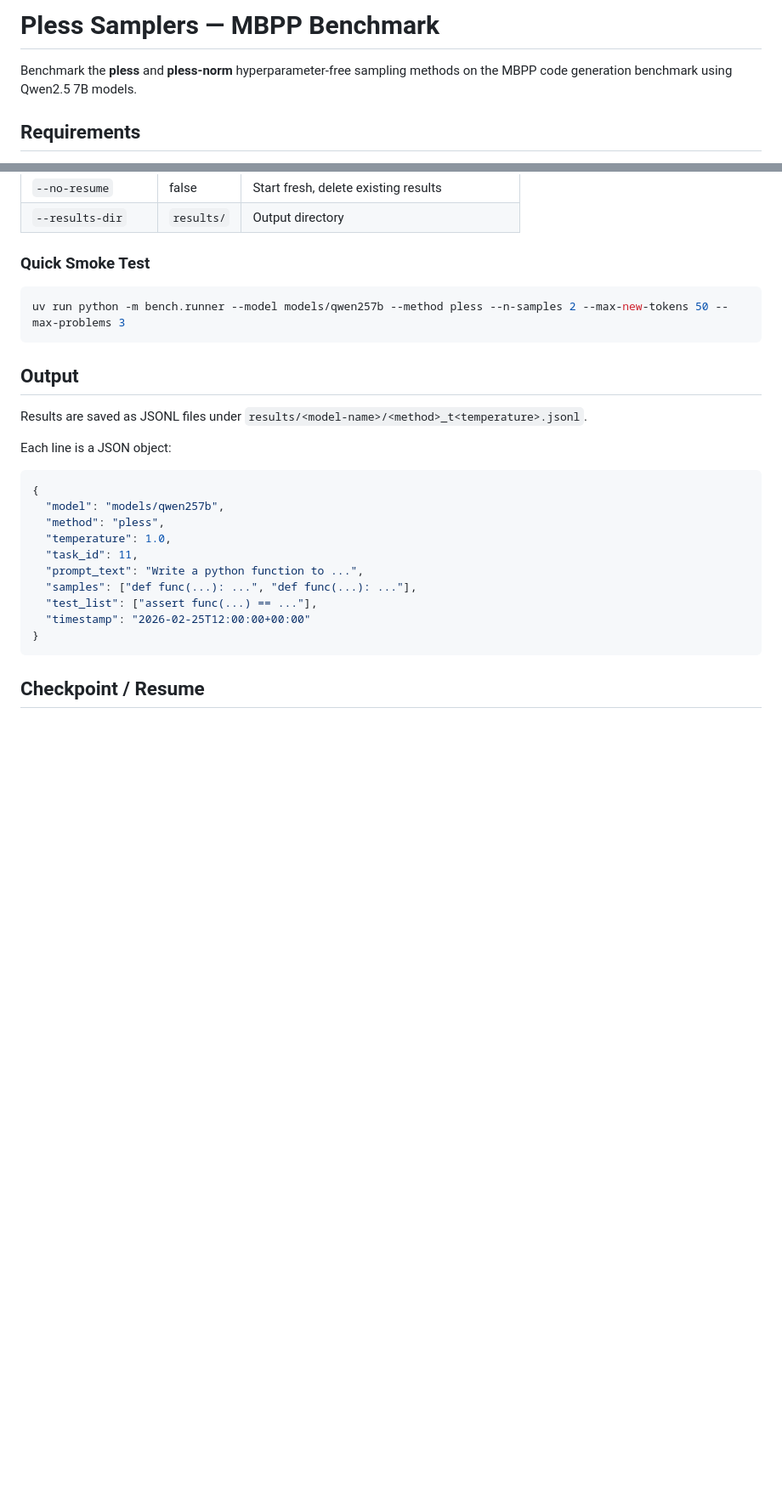
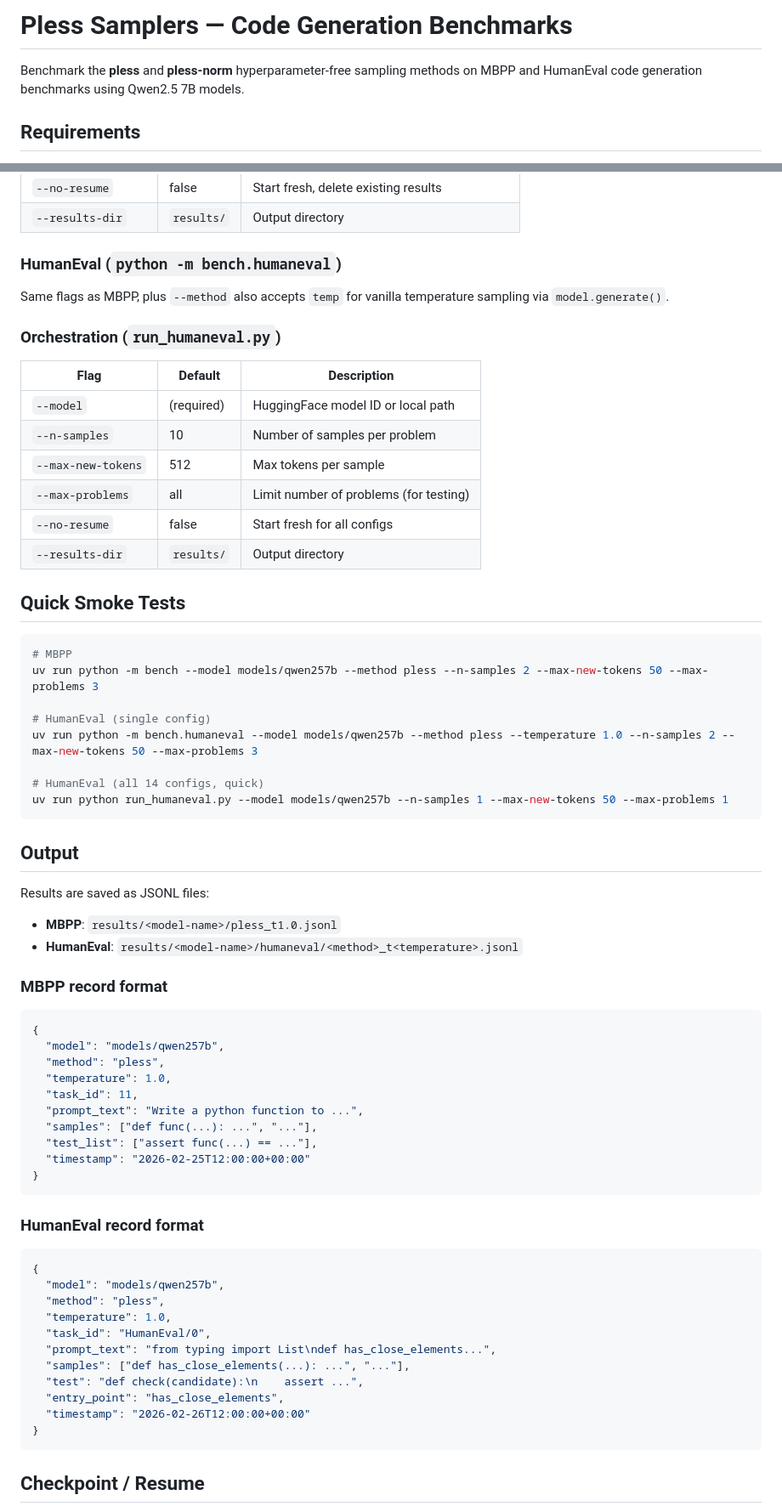
Before and after one commit to karrtikiyer/pless-for-coding, a Markdown page: README.md, 2 parts joined by grey strips. Shown at 85% size. GitHub-like rendering; blank space fills up the shorter version.

````diff
--- a/README.md
+++ b/README.md
@@ -1,6 +1,6 @@
-# Pless Samplers — MBPP Benchmark
+# Pless Samplers — Code Generation Benchmarks
 
-Benchmark the **pless** and **pless-norm** hyperparameter-free sampling methods on the MBPP code generation benchmark using Qwen2.5 7B models.
+Benchmark the **pless** and **pless-norm** hyperparameter-free sampling methods on MBPP and HumanEval code generation benchmarks using Qwen2.5 7B models.
 
 ## Requirements
 
@@ -64,17 +91,42 @@ uv run python -m bench.runner --model models/Qwen2.5-Coder-7B-Instruct --method
 | `--no-resume` | false | Start fresh, delete existing results |
 | `--results-dir` | `results/` | Output directory |
 
-### Quick Smoke Test
+### HumanEval (`python -m bench.humaneval`)
+
+Same flags as MBPP, plus `--method` also accepts `temp` for vanilla temperature sampling via `model.generate()`.
+
+### Orchestration (`run_humaneval.py`)
+
+| Flag | Default | Description |
+|------|---------|-------------|
+| `--model` | (required) | HuggingFace model ID or local path |
+| `--n-samples` | 10 | Number of samples per problem |
+| `--max-new-tokens` | 512 | Max tokens per sample |
+| `--max-problems` | all | Limit number of problems (for testing) |
+| `--no-resume` | false | Start fresh for all configs |
+| `--results-dir` | `results/` | Output directory |
+
+## Quick Smoke Tests
 
 ```bash
-uv run python -m bench.runner --model models/qwen257b --method pless --n-samples 2 --max-new-tokens 50 --max-problems 3
+# MBPP
+uv run python -m bench --model models/qwen257b --method pless --n-samples 2 --max-new-tokens 50 --max-problems 3
+
+# HumanEval (single config)
+uv run python -m bench.humaneval --model models/qwen257b --method pless --temperature 1.0 --n-samples 2 --max-new-tokens 50 --max-problems 3
+
+# HumanEval (all 14 configs, quick)
+uv run python run_humaneval.py --model models/qwen257b --n-samples 1 --max-new-tokens 50 --max-problems 1
 ```
 
 ## Output
 
-Results are saved as JSONL files under `results/<model-name>/<method>_t<temperature>.jsonl`.
+Results are saved as JSONL files:
 
-Each line is a JSON object:
+- **MBPP**: `results/<model-name>/pless_t1.0.jsonl`
+- **HumanEval**: `results/<model-name>/humaneval/<method>_t<temperature>.jsonl`
+
+### MBPP record format
 
 ```json
 {
@@ -83,9 +135,25 @@ Each line is a JSON object:
   "temperature": 1.0,
   "task_id": 11,
   "prompt_text": "Write a python function to ...",
-  "samples": ["def func(...): ...", "def func(...): ..."],
+  "samples": ["def func(...): ...", "..."],
   "test_list": ["assert func(...) == ..."],
   "timestamp": "2026-02-25T12:00:00+00:00"
+}
+```
+
+### HumanEval record format
+
+```json
+{
+  "model": "models/qwen257b",
+  "method": "pless",
+  "temperature": 1.0,
+  "task_id": "HumanEval/0",
+  "prompt_text": "from typing import List\ndef has_close_elements...",
+  "samples": ["def has_close_elements(...): ...", "..."],
+  "test": "def check(candidate):\n    assert ...",
+  "entry_point": "has_close_elements",
+  "timestamp": "2026-02-26T12:00:00+00:00"
 }
 ```
 
````
Also changed, not shown: other parts of README.md (+44 -13 lines).
